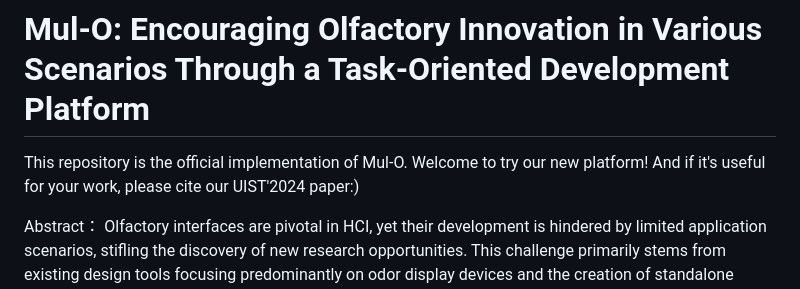
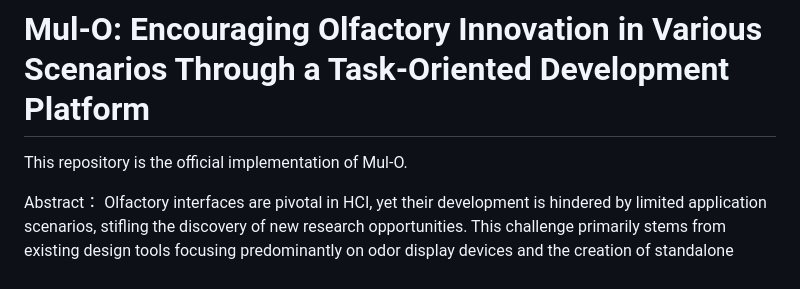
Before and after one commit to UzeG/Mul-O-FIN, a Markdown page: README.md, the part around one of its changes. Drawn GitHub-style.

```diff
--- a/README.md
+++ b/README.md
@@ -1,7 +1,6 @@
 # Mul-O: Encouraging Olfactory Innovation in Various Scenarios Through a Task-Oriented Development Platform
 
 This repository is the official implementation of Mul-O.
-Welcome to try our new platform! And if it's useful for your work, please cite our UIST'2024 paper:)
 
 Abstract：
 Olfactory interfaces are pivotal in HCI, yet their development is hindered by limited application scenarios, stifling the discovery of new research opportunities. This challenge primarily stems from existing design tools focusing predominantly on odor display devices and the creation of standalone olfactory experiences, rather than enabling rapid adaptation to various contexts and tasks. Addressing this, we introduce Mul-O, a novel task-oriented development platform crafted to aid developers in navigating the diverse requirements of potential application scenarios. Mul-O facilitates the swift association and integration of olfactory experiences into functional designs, system integrations, and concept validations. Comprising a web UI for task-specific development, an API server for seamless third-party integration, and wireless olfactory display hardware, Mul-O significantly enhances the ideation and prototyping process in multisensory tasks. This was demonstrated in a 15-day workshop with 30 participants, resulting in seven innovative projects, underscoring Mul-O's efficacy in fostering olfactory innovation.
```
Also changed, not shown: other parts of README.md (+6 -1 lines).
